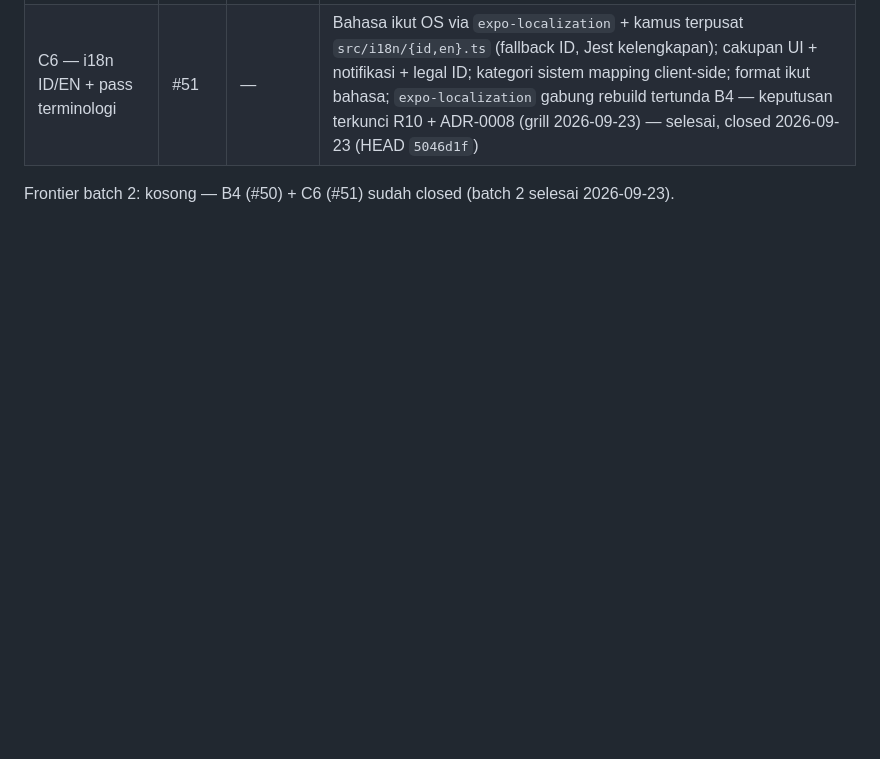
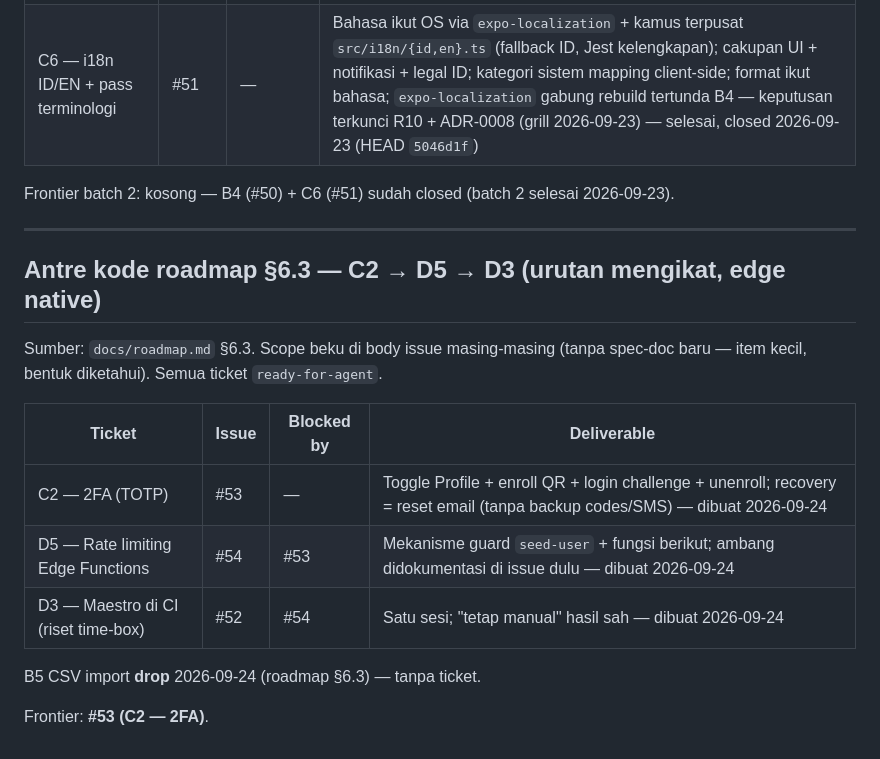
Before and after one commit to Callmerev95/Cashtrix, a Markdown page: specs/tickets.md, the part around the change. Drawn GitHub-style; blank space fills up the shorter version.

Commit message:
docs(tickets): queue C2/D5/D3 (#53/#54/#52) + drop B5

```diff
--- a/specs/tickets.md
+++ b/specs/tickets.md
@@ -123,3 +123,19 @@ Sumber: `docs/roadmap.md` §6.3. Syarat mulai per item mengikat; urutan tidak se
 | C6 — i18n ID/EN + pass terminologi | #51 | — | Bahasa ikut OS via `expo-localization` + kamus terpusat `src/i18n/{id,en}.ts` (fallback ID, Jest kelengkapan); cakupan UI + notifikasi + legal ID; kategori sistem mapping client-side; format ikut bahasa; `expo-localization` gabung rebuild tertunda B4 — keputusan terkunci R10 + ADR-0008 (grill 2026-09-23) — selesai, closed 2026-09-23 (HEAD `5046d1f`) |
 
 Frontier batch 2: kosong — B4 (#50) + C6 (#51) sudah closed (batch 2 selesai 2026-09-23).
+
+---
+
+## Antre kode roadmap §6.3 — C2 → D5 → D3 (urutan mengikat, edge native)
+
+Sumber: `docs/roadmap.md` §6.3. Scope beku di body issue masing-masing (tanpa spec-doc baru — item kecil, bentuk diketahui). Semua ticket `ready-for-agent`.
+
+| Ticket | Issue | Blocked by | Deliverable |
+|---|---|---|---|
+| C2 — 2FA (TOTP) | #53 | — | Toggle Profile + enroll QR + login challenge + unenroll; recovery = reset email (tanpa backup codes/SMS) — dibuat 2026-09-24 |
+| D5 — Rate limiting Edge Functions | #54 | #53 | Mekanisme guard `seed-user` + fungsi berikut; ambang didokumentasi di issue dulu — dibuat 2026-09-24 |
+| D3 — Maestro di CI (riset time-box) | #52 | #54 | Satu sesi; "tetap manual" hasil sah — dibuat 2026-09-24 |
+
+B5 CSV import **drop** 2026-09-24 (roadmap §6.3) — tanpa ticket.
+
+Frontier: **#53 (C2 — 2FA)**.
```
Also changed, not shown: docs/roadmap.md (+1 -1 lines).
